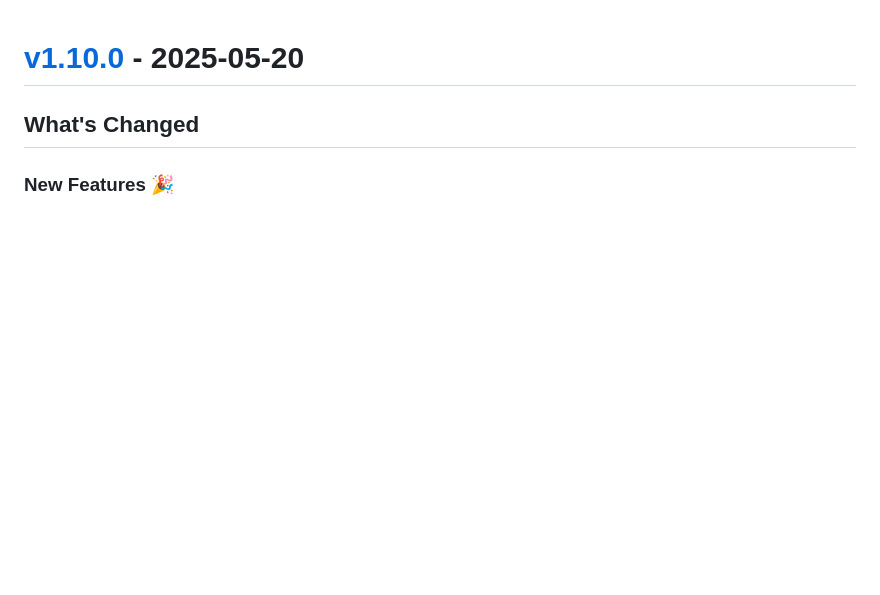
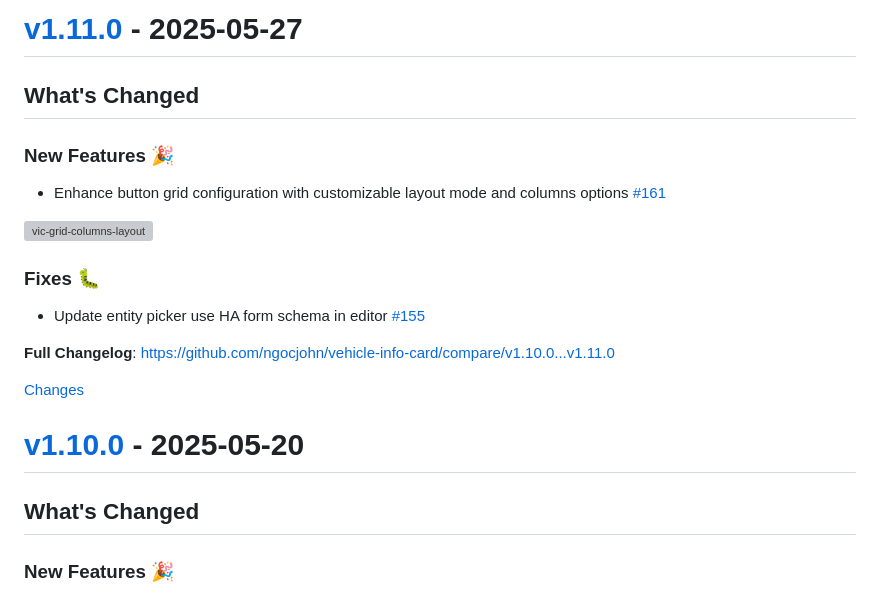
Before and after one commit to ngocjohn/vehicle-info-card, a Markdown page: CHANGELOG.md, the part around the change printed below. Rendered like a GitHub page; blank space fills up the shorter version; grey boxes are pictures that could not be loaded.

Commit message:
update changelog for v1.11.0 changes
    This commit was created by changelog-from-release in 'Update changelog' CI workflow

```diff
--- a/CHANGELOG.md
+++ b/CHANGELOG.md
@@ -1,3 +1,22 @@
+<a id="v1.11.0"></a>
+# [v1.11.0](https://github.com/ngocjohn/vehicle-info-card/releases/tag/v1.11.0) - 2025-05-27
+
+<!-- Release notes generated using configuration in .github/release.yml at v1.11.0 -->
+
+## What's Changed
+### New Features 🎉
+* Enhance button grid configuration with customizable layout mode and columns options [#161 ](https://github.com/ngocjohn/vehicle-info-card/pull/161)
+
+![vic-grid-columns-layout](https://github.com/user-attachments/assets/1813a863-137a-4539-9e48-365a2c7b6549)
+
+### Fixes 🐛
+* Update entity picker use HA form schema in editor [#155](https://github.com/ngocjohn/vehicle-info-card/pull/155)
+
+**Full Changelog**: https://github.com/ngocjohn/vehicle-info-card/compare/v1.10.0...v1.11.0
+
+[Changes][v1.11.0]
+
+
 <a id="v1.10.0"></a>
 # [v1.10.0](https://github.com/ngocjohn/vehicle-info-card/releases/tag/v1.10.0) - 2025-05-20
 
```
Also changed, not shown: other parts of CHANGELOG.md (+1 -0 lines).
